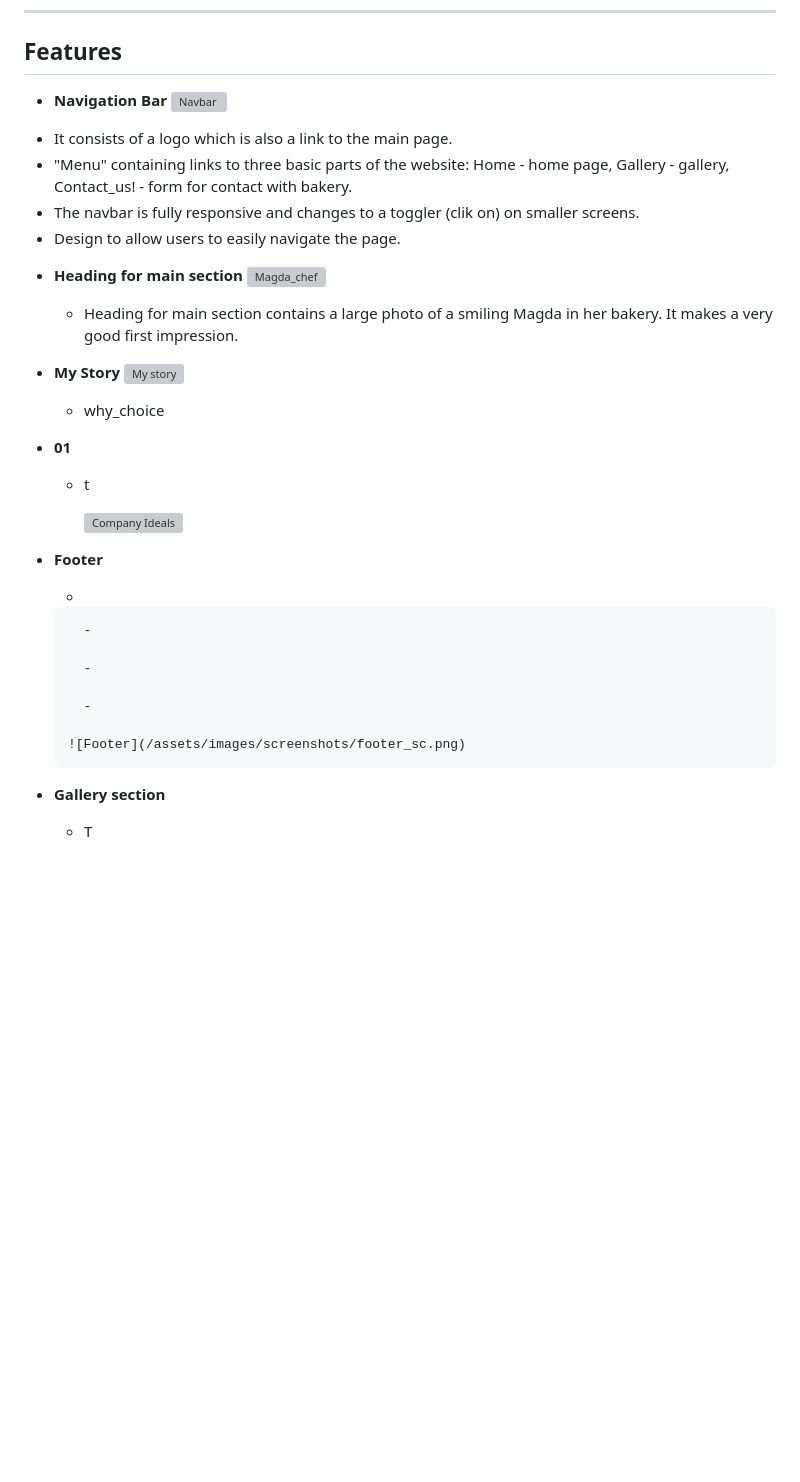
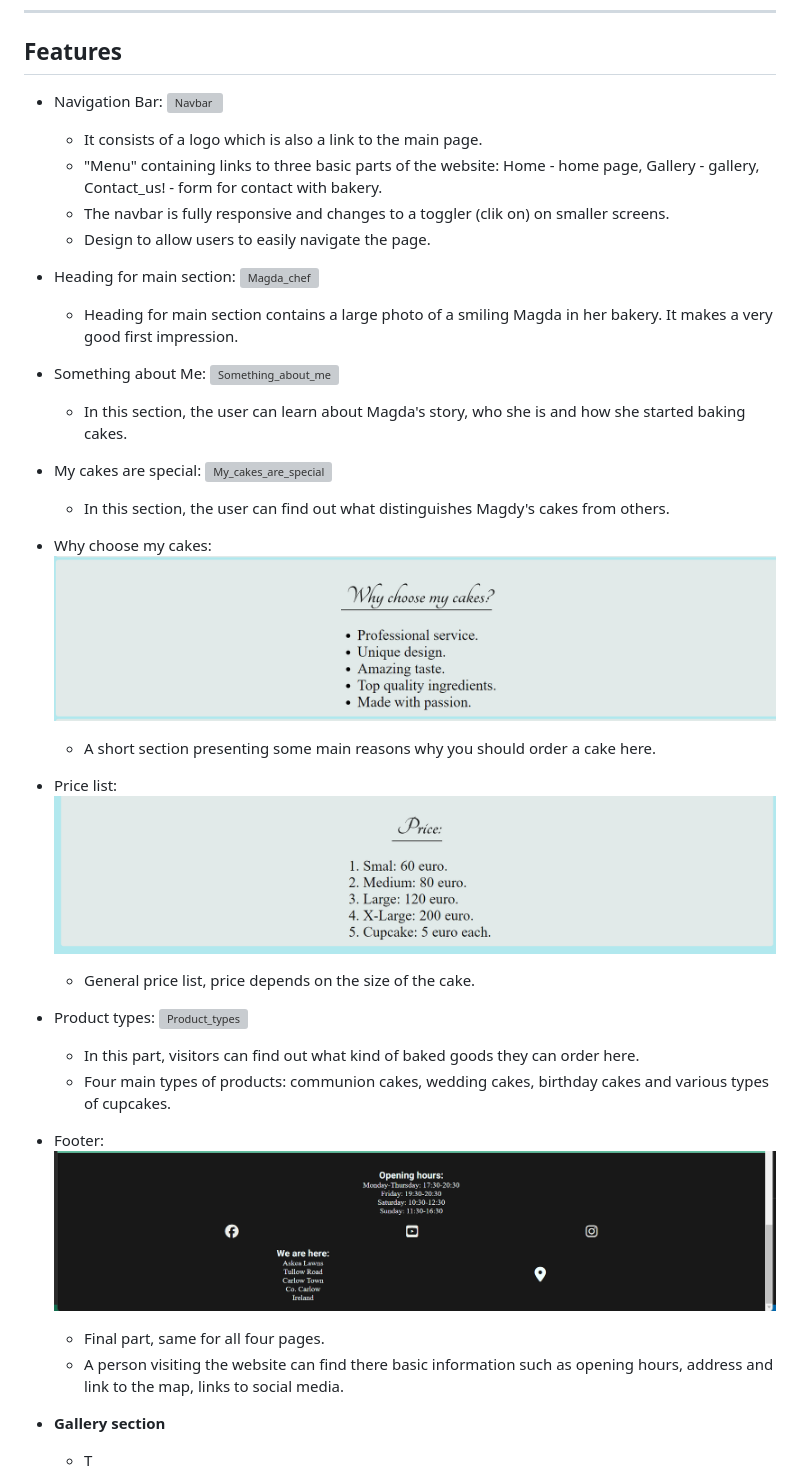
Before and after one commit to krzysztofkadela/Magda-s_Cakes, a Markdown page: README.md, the part around the change. GitHub-like rendering; blank space fills up the shorter version; grey boxes are pictures that could not be loaded.

Commit message:
Feat: Updated another section in Readme.md file.

```diff
--- a/README.md
+++ b/README.md
@@ -54,40 +54,51 @@ Magda's Cakes is a small home bakery run by one chef, Magda and here friend Mick
 
 ## Features
 
--   __Navigation Bar__
+* Navigation Bar:
 ![Navbar](/assets/images/screenshots/nav_bar.png)
    * It consists of a logo which is also a link to the main page.
    * "Menu" containing links to three basic parts of the website: Home - home page, Gallery - gallery, Contact_us! - form for contact with bakery.
    * The navbar is fully responsive and changes to a toggler (clik on) on smaller screens.
    * Design to allow users to easily navigate the page.
 
--   __Heading for main section__
+* Heading for main section:
 ![Magda_chef](/assets/images/screenshots/HeroMagda.png)
 
-    -  Heading for main section contains a large photo of a smiling Magda  in her bakery. It makes a very good first impression.
+   * Heading for main section contains a large photo of a smiling Magda  in her bakery. It makes a very good first impression.
 
-- __My Story__
-![My story](/assets/images/screenshots/Something_about_me)
-   - why_choice
+* Something about Me:
+  ![Something_about_me](/assets/images/screenshots/Something_about_me.png)
+
+   * In this section, the user can learn about Magda's story, who she is   and how she started baking cakes.
+
+* My cakes are special:
+   ![My_cakes_are_special](/assets/images/screenshots/My_cake_are_special.png)
+
+   * In this section, the user can find out what distinguishes Magdy's cakes from others.
+
+* Why choose my cakes:
+   ![Why_choose_my_cakes](/assets/images/screenshots/Why_choose_my_cakes.png)
+
+   * A short section presenting some main reasons why you should order a cake here.
+* Price list:
+   ![Price_list](/assets/images/screenshots/price_list.png)
+
+   * General price list, price depends on the size of the cake.
+
+* Product types:
+   ![Product_types](/assets/images/screenshots/product_type.png)
+
+   * In this part, visitors can find out what kind of baked goods they can order here.
+   * Four main types of products: communion cakes, wedding cakes, birthday cakes and various types of cupcakes.
+
+* Footer:
+   ![Footer](/assets/images/screenshots/footer_sc.png)
+
+    * Final part, same for all four pages.
+    * A person visiting the website can find there basic information such as opening hours, address and link to the map, links to social media.
 
 
-- __01__
 
-    - t
-
-      ![Company Ideals](documentation/supp-images/f04-company-ideals.png)
-
-- __Footer__
-
-    -
-
-        -
-
-        -
-
-        -
-
-      ![Footer](/assets/images/screenshots/footer_sc.png)
 
 - __Gallery section__
 
```
